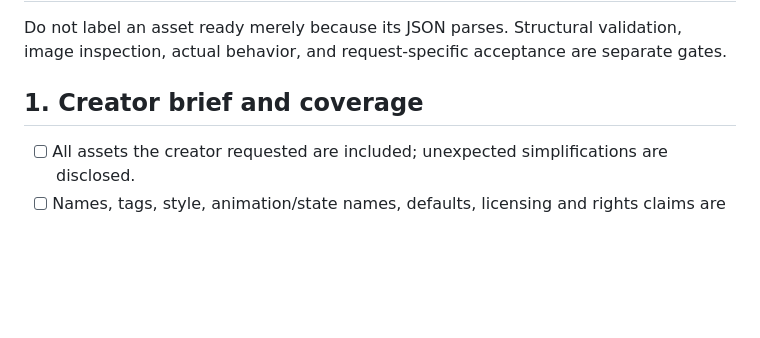
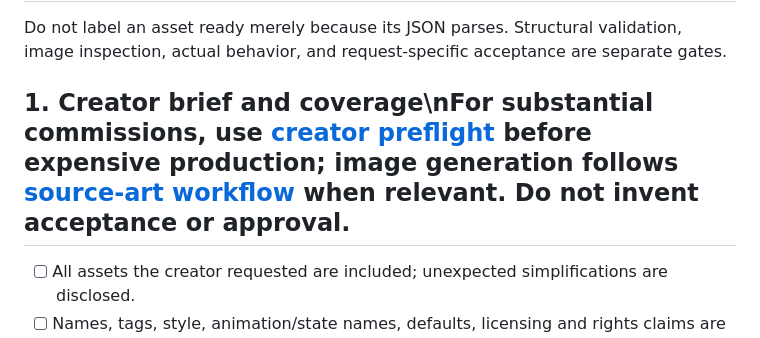
Before and after one commit to Superior-MI-Labs/Superior-MI-Icon-Atlas, a Markdown page: docs/ai/RELEASE-CHECKLIST.md, the part around the change. GitHub-like rendering; blank space fills up the shorter version.

Commit message:
Align published inventory and AI production guidance with current source of truth

```diff
--- a/docs/ai/RELEASE-CHECKLIST.md
+++ b/docs/ai/RELEASE-CHECKLIST.md
@@ -2,7 +2,7 @@
 
 Do not label an asset ready merely because its JSON parses. Structural validation, image inspection, actual behavior, and request-specific acceptance are separate gates.
 
-## 1. Creator brief and coverage
+## 1. Creator brief and coverage\nFor substantial commissions, use [creator preflight](CREATOR-PREFLIGHT.md) before expensive production; image generation follows [source-art workflow](IMAGE-ENGINE-WORKFLOW.md) when relevant. Do not invent acceptance or approval.
 - [ ] All assets the creator requested are included; unexpected simplifications are disclosed.
 - [ ] Names, tags, style, animation/state names, defaults, licensing and rights claims are accurate.
 - [ ] A compact request-specific acceptance test exists (examples: "Mana preset selects three animated frames", "walk and idle state changes remain aligned", "slider outputs value 12 when set to 12").
```
